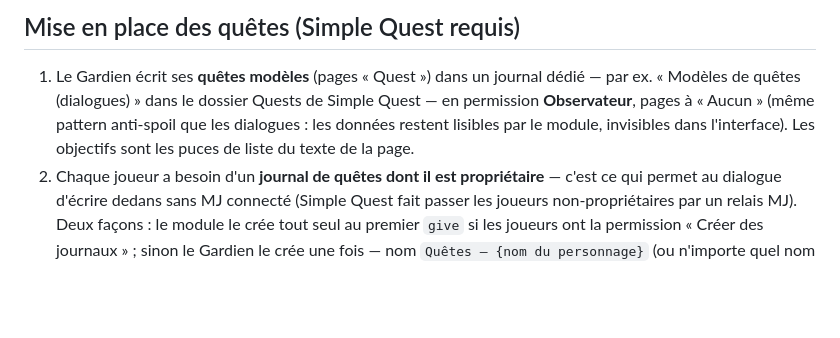
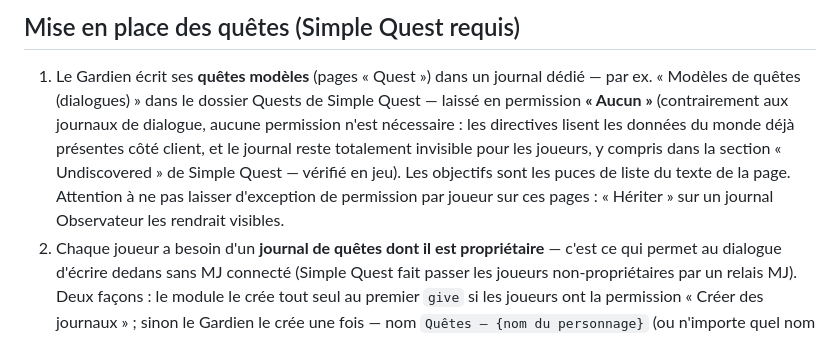
Before and after one commit to Darshyne/coc7-dialogues, a Markdown page: README.md, the part around the change. GitHub-like rendering; blank space fills up the shorter version.

Commit message:
README: quest template journal needs no permission at all (verified) — keep it at None

```diff
--- a/README.md
+++ b/README.md
@@ -130,10 +130,14 @@ enchaîner les pistes via l'événement `end` du son.
 
 1. Le Gardien écrit ses **quêtes modèles** (pages « Quest ») dans un
    journal dédié — par ex. « Modèles de quêtes (dialogues) » dans le
-   dossier Quests de Simple Quest — en permission **Observateur**, pages à
-   « Aucun » (même pattern anti-spoil que les dialogues : les données
-   restent lisibles par le module, invisibles dans l'interface). Les
-   objectifs sont les puces de liste du texte de la page.
+   dossier Quests de Simple Quest — laissé en permission **« Aucun »**
+   (contrairement aux journaux de dialogue, aucune permission n'est
+   nécessaire : les directives lisent les données du monde déjà présentes
+   côté client, et le journal reste totalement invisible pour les joueurs,
+   y compris dans la section « Undiscovered » de Simple Quest — vérifié en
+   jeu). Les objectifs sont les puces de liste du texte de la page.
+   Attention à ne pas laisser d'exception de permission par joueur sur ces
+   pages : « Hériter » sur un journal Observateur les rendrait visibles.
 2. Chaque joueur a besoin d'un **journal de quêtes dont il est
    propriétaire** — c'est ce qui permet au dialogue d'écrire dedans sans
    MJ connecté (Simple Quest fait passer les joueurs non-propriétaires par
```
